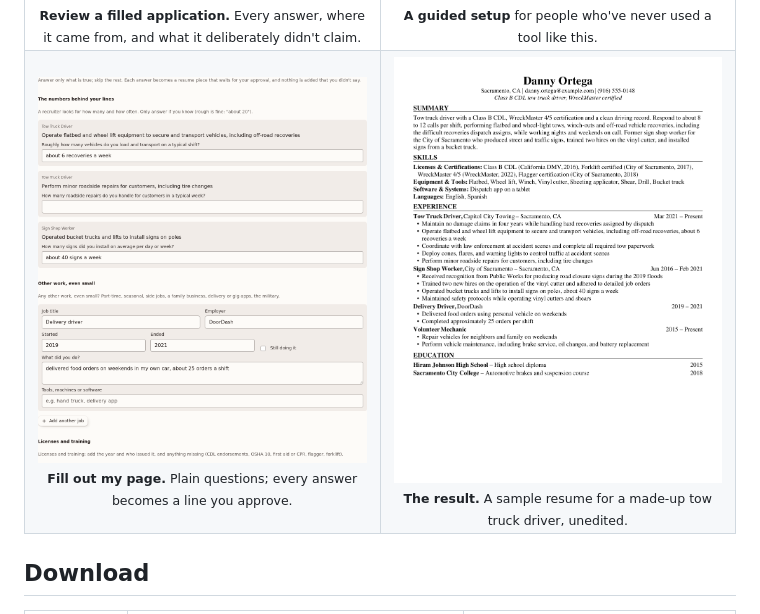
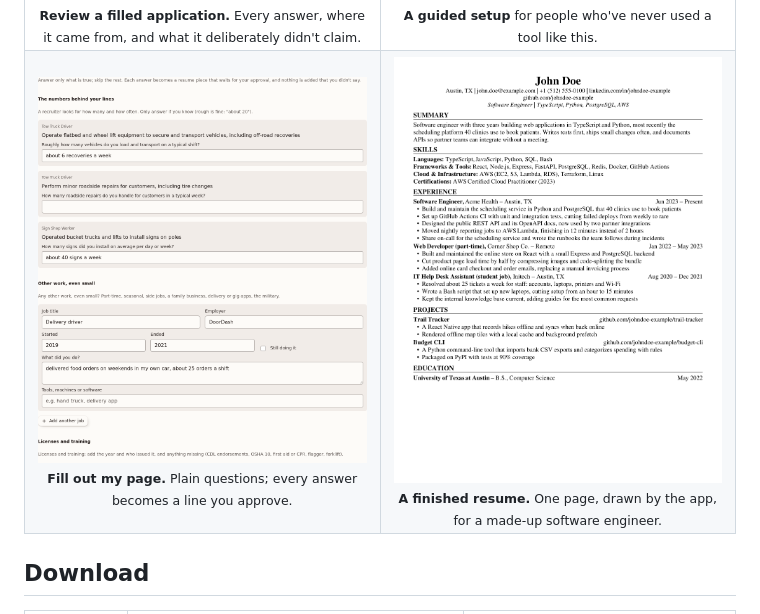
Before and after one commit to AntonyPerez0/job-autopilot-desktop, a Markdown page: README.md, the part around the change. Drawn GitHub-style; pictures changed too: docs/images/resume-after.png (deleted), docs/images/resume-sample.png (added).

Commit message:
README: a generic sample tech resume (John Doe) in place of the tow truck one

```diff
--- a/README.md
+++ b/README.md
@@ -128,8 +128,8 @@ key (about a cent per application) or a free model on your own computer.
 <sub><b>Fill out my page.</b> Plain questions; every answer becomes a line you approve.</sub>
 </td>
 <td valign="top" align="center">
-<img src="docs/images/resume-after.png" alt="A sample one-page resume made by the app"><br>
-<sub><b>The result.</b> A sample resume for a made-up tow truck driver, unedited.</sub>
+<img src="docs/images/resume-sample.png" alt="A sample one-page resume made by the app, for a made-up software engineer named John Doe"><br>
+<sub><b>A finished resume.</b> One page, drawn by the app, for a made-up software engineer.</sub>
 </td>
 </tr>
 </table>
```
